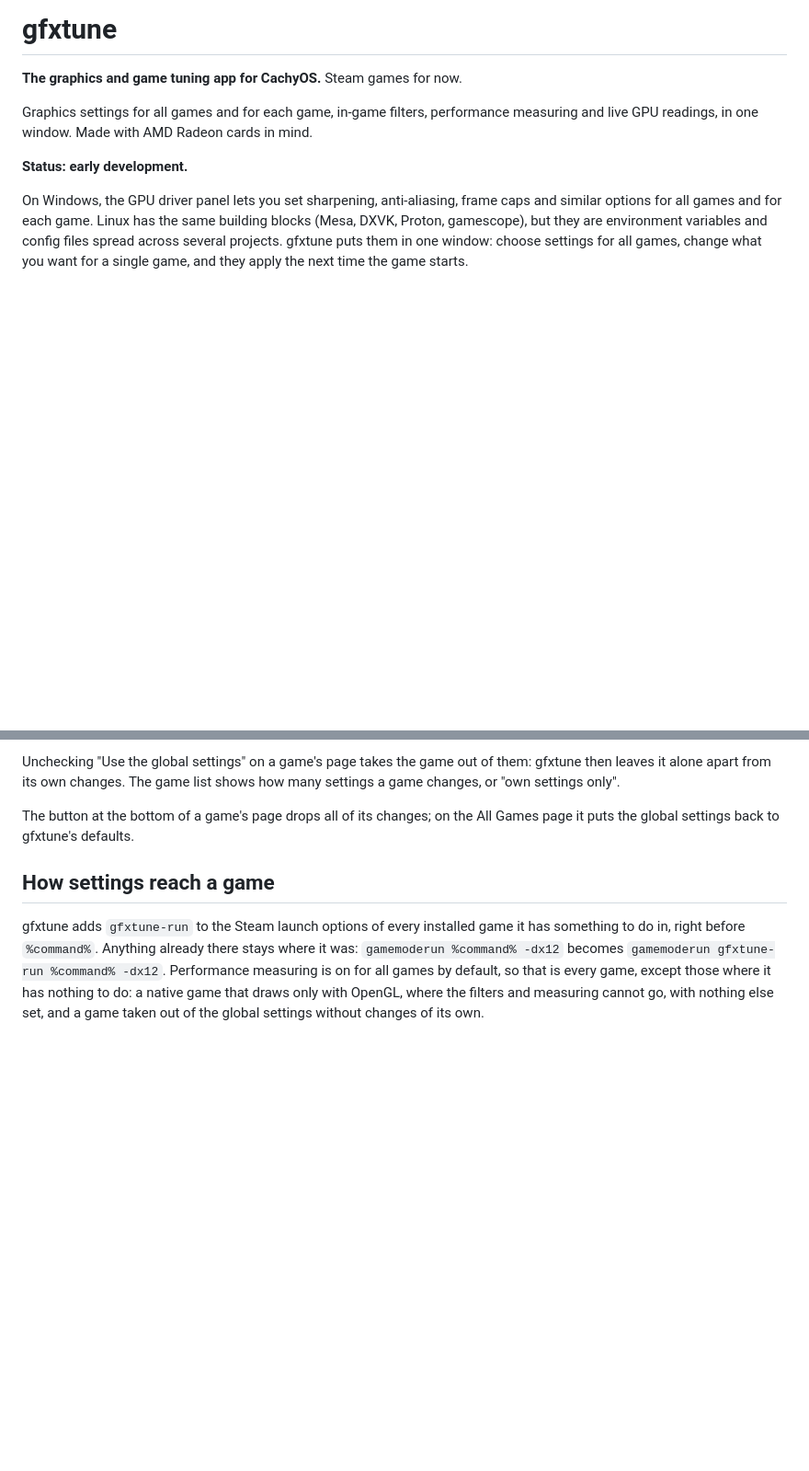
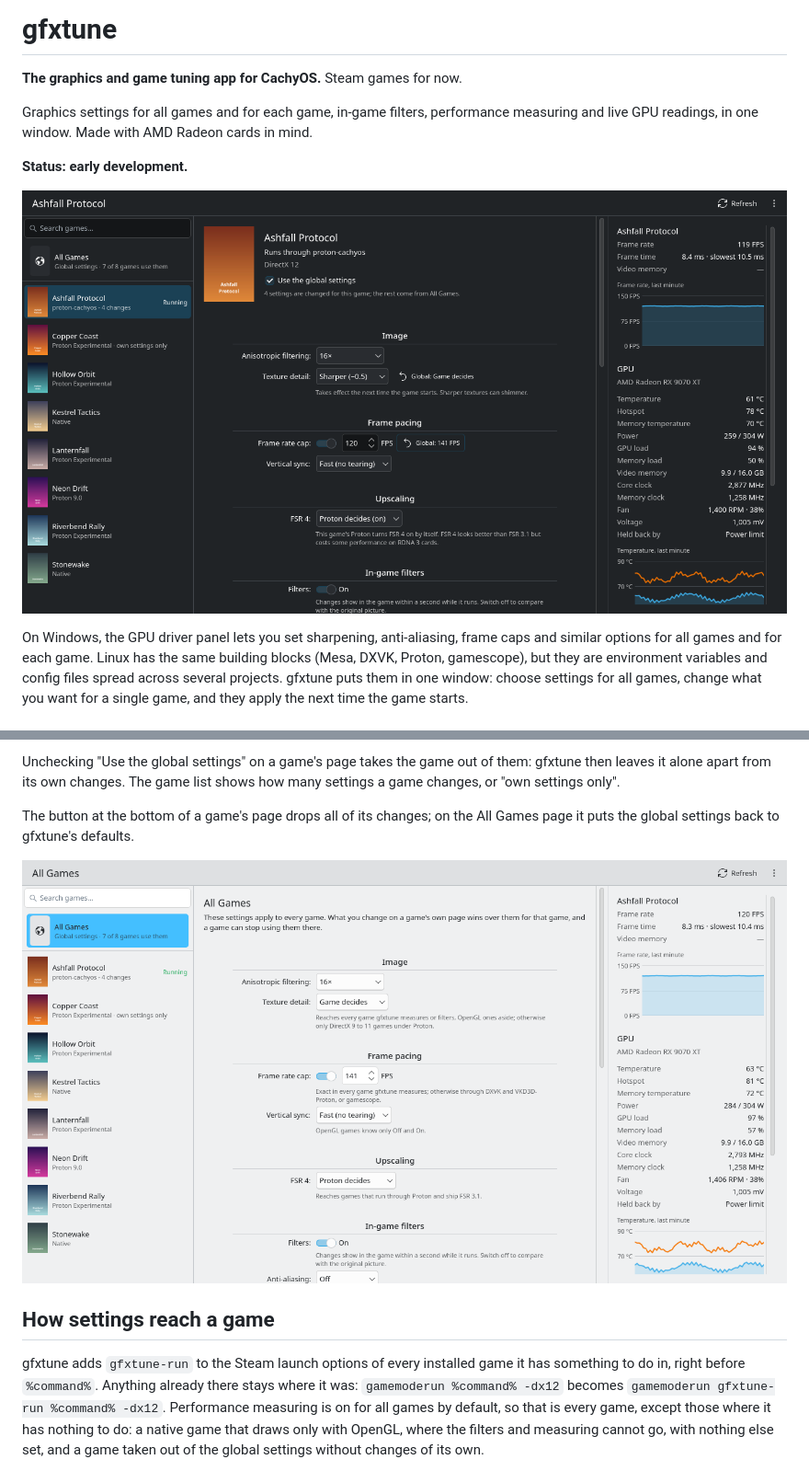
Before and after one commit to gfxtune/gfxtune, a Markdown page: README.md, 2 parts joined by grey strips. Shown at 92% size. Rendered like a GitHub page; pictures changed too: docs/screenshots/all-games.png (added), docs/screenshots/game.png (added); blank space fills up the shorter version.

```diff
--- a/README.md
+++ b/README.md
@@ -5,6 +5,8 @@
 Graphics settings for all games and for each game, in-game filters, performance measuring and live GPU readings, in one window. Made with AMD Radeon cards in mind.
 
 **Status: early development.**
+
+![A game's page: its settings next to the card's live readings while it runs](docs/screenshots/game.png)
 
 On Windows, the GPU driver panel lets you set sharpening, anti-aliasing, frame caps and similar options for all games and for each game. Linux has the same building blocks (Mesa, DXVK, Proton, gamescope), but they are environment variables and config files spread across several projects. gfxtune puts them in one window: choose settings for all games, change what you want for a single game, and they apply the next time the game starts.
 
@@ -32,6 +34,8 @@ Unchecking "Use the global settings" on a game's page takes the game out of them
 
 The button at the bottom of a game's page drops all of its changes; on the All Games page it puts the global settings back to gfxtune's defaults.
 
+![The All Games page, in KDE's light colours](docs/screenshots/all-games.png)
+
 ## How settings reach a game
 
 gfxtune adds `gfxtune-run` to the Steam launch options of every installed game it has something to do in, right before `%command%`. Anything already there stays where it was: `gamemoderun %command% -dx12` becomes `gamemoderun gfxtune-run %command% -dx12`. Performance measuring is on for all games by default, so that is every game, except those where it has nothing to do: a native game that draws only with OpenGL, where the filters and measuring cannot go, with nothing else set, and a game taken out of the global settings without changes of its own.
```
Also changed, not shown: other parts of README.md (+2 -0 lines), CHANGELOG.md (+3 -0 lines), docs/screenshots/performance.png (added), 3 other files.
